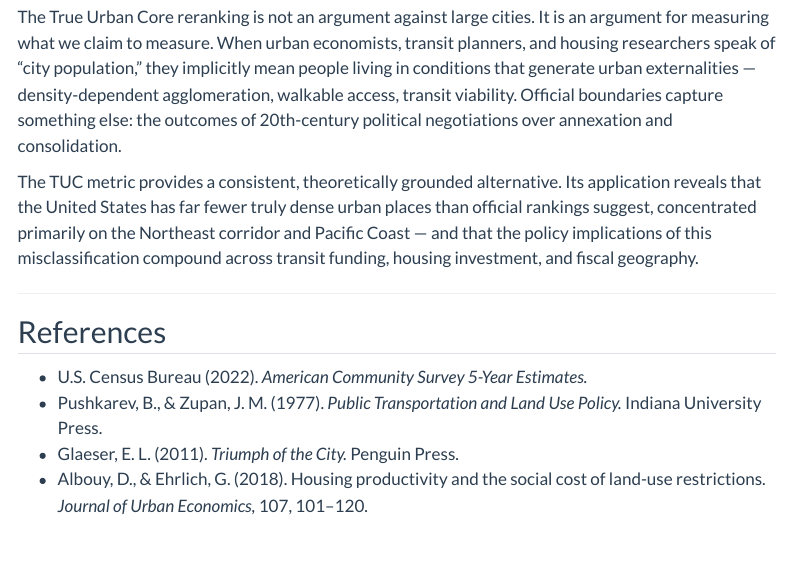
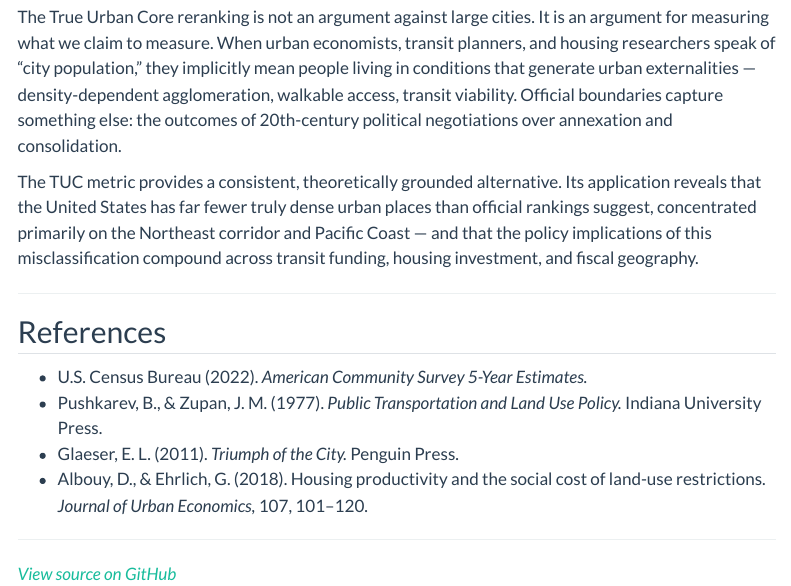
Before and after one commit to bleonardi/True_Urban_Ranking_Project, a Quarto document (index.qmd): the page in a window 1100 px wide, from 3110 px down. Rendered offline with R 4.5, knitr and Pandoc in place of Quarto, with nearby package versions; some code elsewhere in the file could not run offline; menus at the side of the page are left out.

Commit message:
Add README and GitHub source link
Co-Authored-By: Claude Sonnet 4.6 <noreply@anthropic.com>

```diff
--- a/index.qmd
+++ b/index.qmd
@@ -166,3 +166,8 @@ The TUC metric provides a consistent, theoretically grounded alternative. Its ap
 - Pushkarev, B., & Zupan, J. M. (1977). *Public Transportation and Land Use Policy.* Indiana University Press.
 - Glaeser, E. L. (2011). *Triumph of the City.* Penguin Press.
 - Albouy, D., & Ehrlich, G. (2018). Housing productivity and the social cost of land-use restrictions. *Journal of Urban Economics,* 107, 101–120.
+
+
+---
+
+*[View source on GitHub](https://github.com/bleonardi/True_Urban_Ranking_Project){target="_blank"}*
```
Also changed, not shown: README.md.
